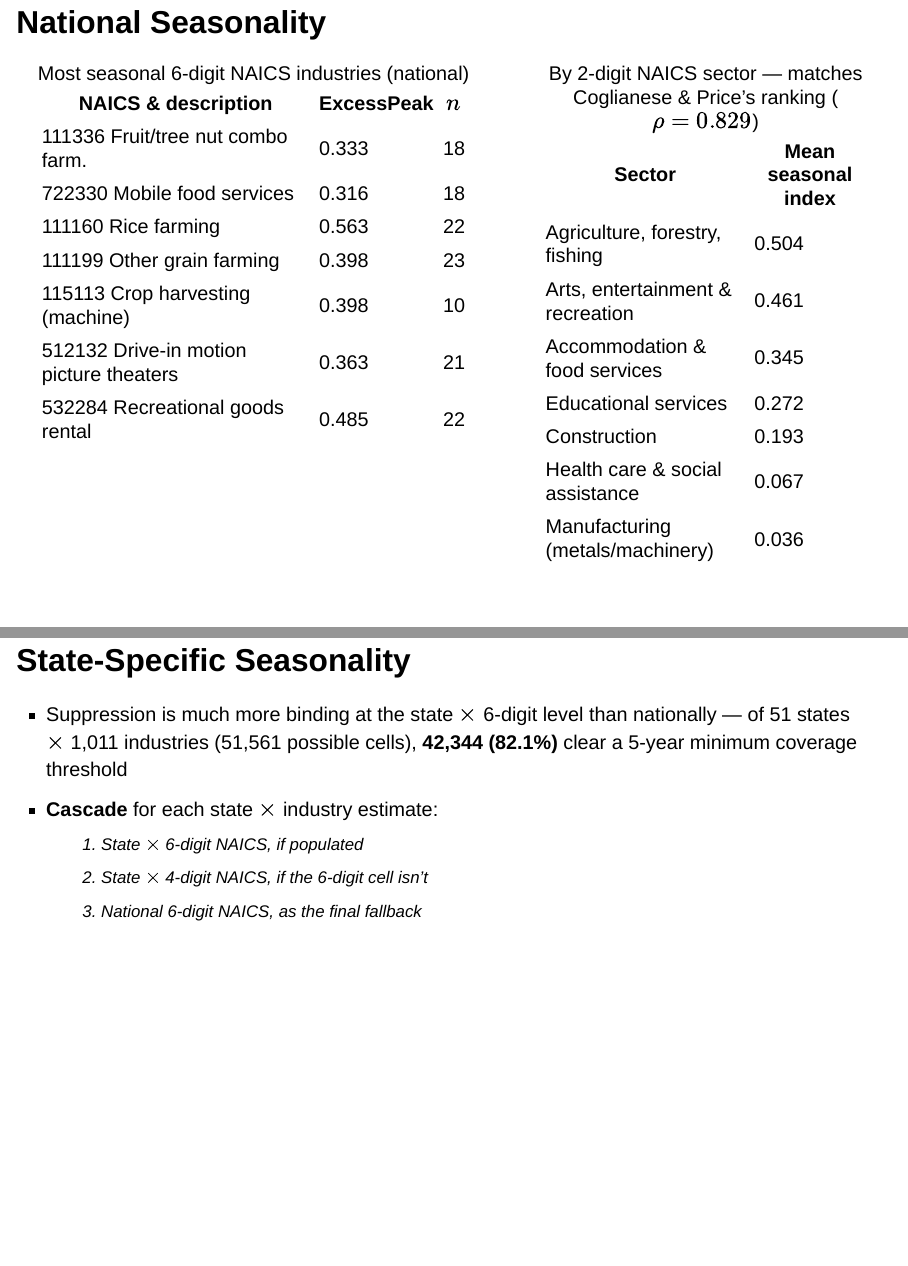
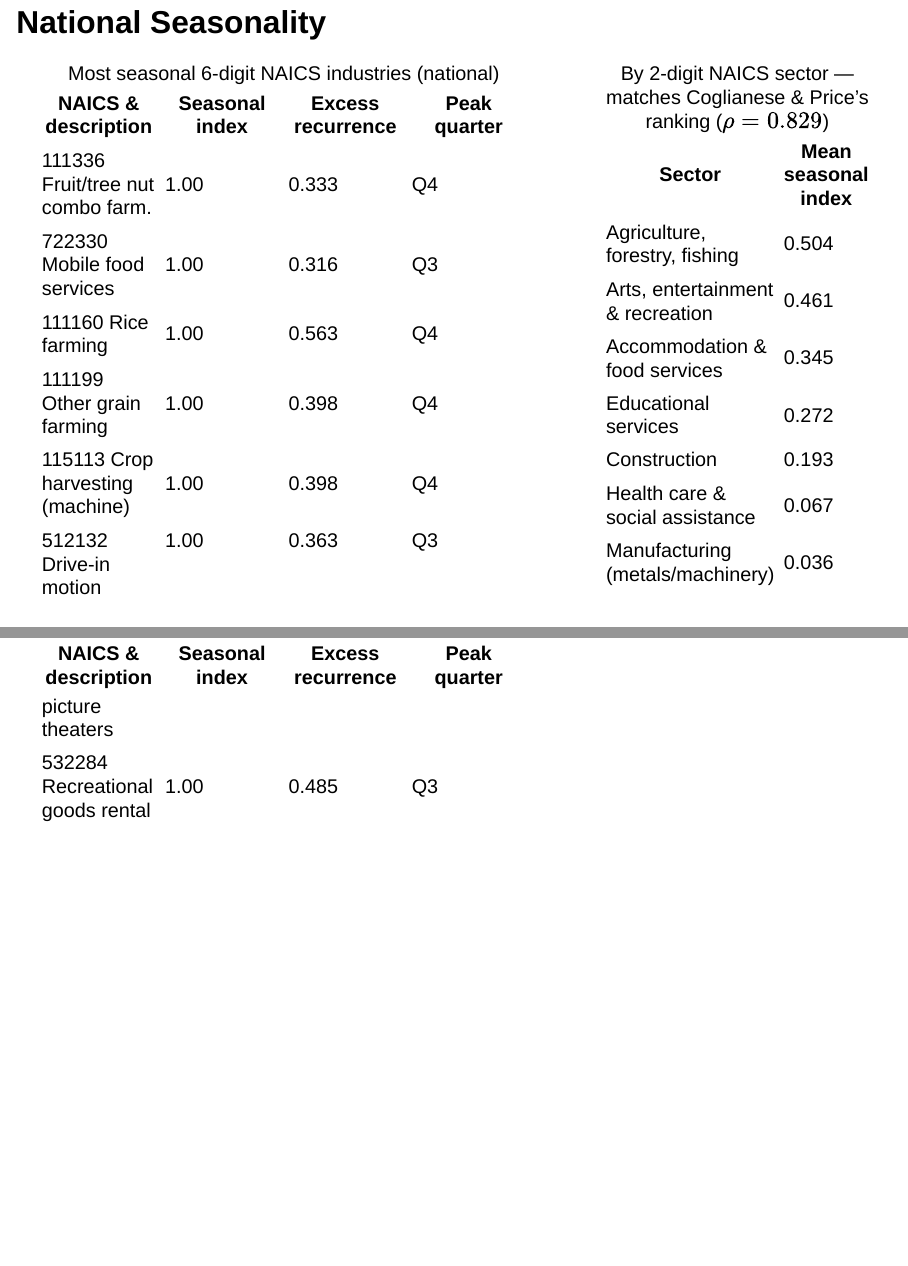
Before and after one commit to dismalscientist86/Seasonal_work, a Quarto document (output/slides/lehd_seasonality.qmd): pages 7 and 8 of 17 before the commit and pages 7 and 8 of 18 after it, joined at a grey line. Rendered offline with R 4.5, knitr and Pandoc in place of Quarto, with nearby package versions; drawn as Slidy slides in place of the format the file asks for.

Commit message:
National seasonality table: add seasonal index and peak quarter, drop n
Per feedback: the top-industries table on the National Seasonality slide
now shows seasonal index, excess recurrence (formerly labeled ExcessPeak),
and peak quarter for each industry, dropping the year-count (n) column.
Widened the left column (55%->62%) to fit the extra column.

Co-Authored-By: Claude Sonnet 5 <noreply@anthropic.com>

```diff
--- a/output/slides/lehd_seasonality.qmd
+++ b/output/slides/lehd_seasonality.qmd
@@ -88,22 +88,22 @@
 ## National Seasonality
 
 ::: {.columns}
-::: {.column width="55%"}
+::: {.column width="62%"}
 
-| NAICS & description | ExcessPeak | $n$ |
-|---|---|---|
-| 111336 Fruit/tree nut combo farm. | 0.333 | 18 |
-| 722330 Mobile food services | 0.316 | 18 |
-| 111160 Rice farming | 0.563 | 22 |
-| 111199 Other grain farming | 0.398 | 23 |
-| 115113 Crop harvesting (machine) | 0.398 | 10 |
-| 512132 Drive-in motion picture theaters | 0.363 | 21 |
-| 532284 Recreational goods rental | 0.485 | 22 |
+| NAICS & description | Seasonal index | Excess recurrence | Peak quarter |
+|---|---|---|---|
+| 111336 Fruit/tree nut combo farm. | 1.00 | 0.333 | Q4 |
+| 722330 Mobile food services | 1.00 | 0.316 | Q3 |
+| 111160 Rice farming | 1.00 | 0.563 | Q4 |
+| 111199 Other grain farming | 1.00 | 0.398 | Q4 |
+| 115113 Crop harvesting (machine) | 1.00 | 0.398 | Q4 |
+| 512132 Drive-in motion picture theaters | 1.00 | 0.363 | Q3 |
+| 532284 Recreational goods rental | 1.00 | 0.485 | Q3 |
 
 : Most seasonal 6-digit NAICS industries (national)
 
 :::
-::: {.column width="43%"}
+::: {.column width="36%"}
 
 | Sector | Mean seasonal index |
 |---|---|
```
